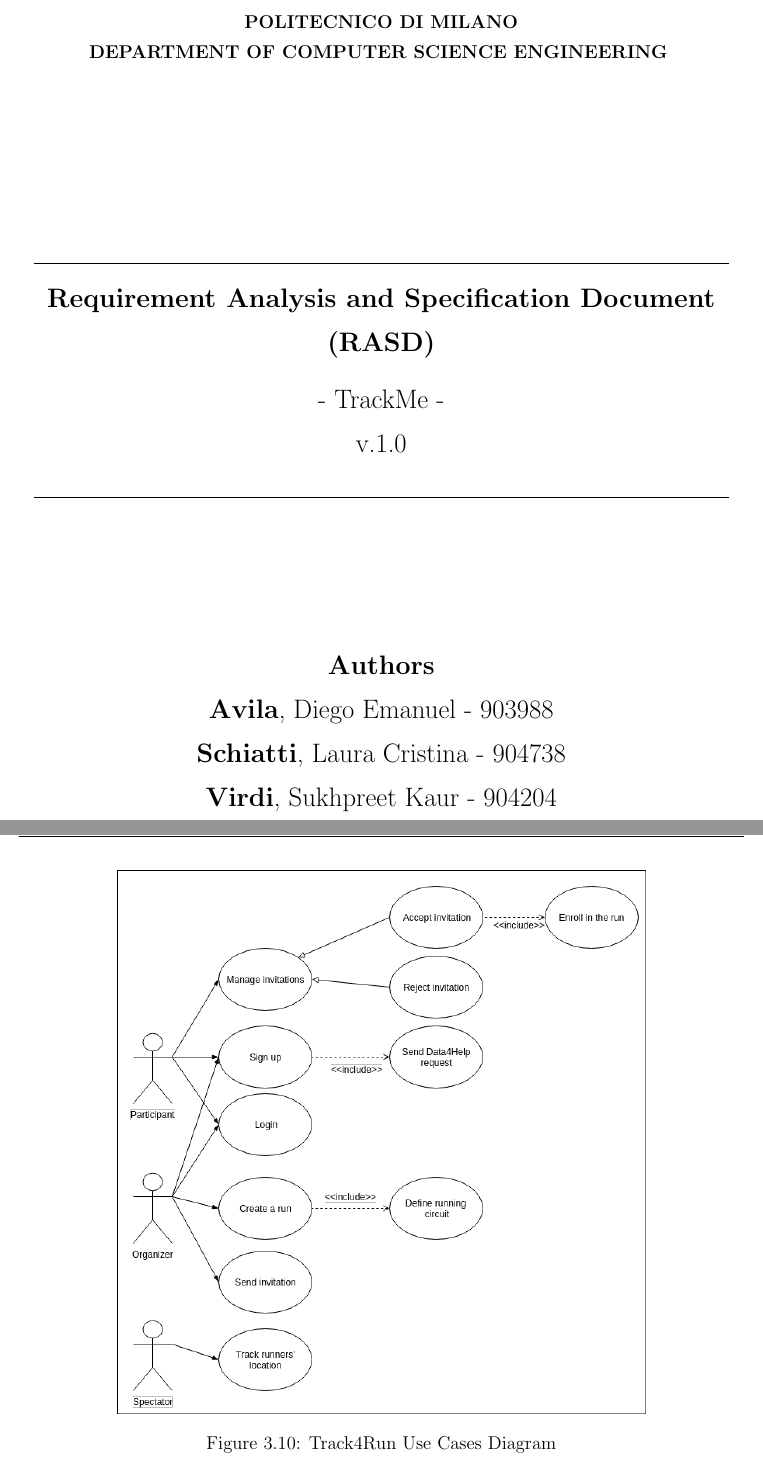
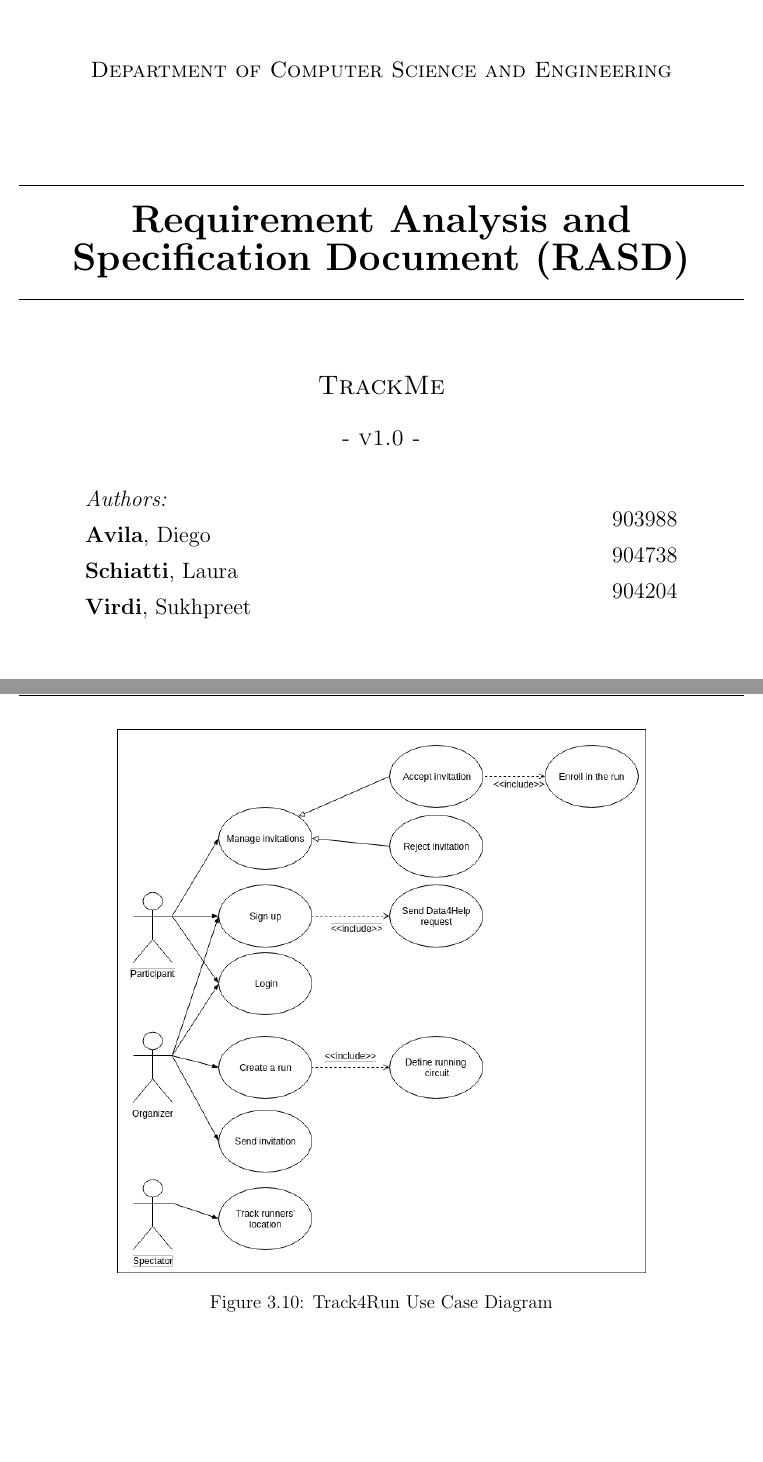
Before and after one commit to lauraschiatti/TrackMe, a LaTeX document (RASD/RASD.tex): two parts of pages 1 and 29 of 52, joined at a grey line, cut at the place of the change, the shorter picture padded with empty space. Compiled offline with pdfLaTeX.

Commit message:
Custom titlepage

```diff
--- a/RASD/RASD.tex
+++ b/RASD/RASD.tex
@@ -87,4 +87,3 @@
 \begin{document}
 
 \begin{titlepage}
-\begin{center}
@@ -95,19 +91,34 @@
-\centering\textbf{POLITECNICO DI MILANO}\\
-\centering\textbf{DEPARTMENT OF COMPUTER SCIENCE ENGINEERING}
-\vspace*{4cm}
+    \vspace*{0.7 cm}
+    \includegraphics[scale = 0.85]{../Assets/PolimiLogo.png}\\[1.6 cm]
+     \textsc{\large Department of Computer Science and Engineering}\\[1.8 cm]
 
-\line(1,0){450}\\
-\Large{\textbf{Requirement Analysis and Specification Document (RASD)}}\\[3mm]
-\Large{- TrackMe -}\\
-\Large{v.1.0}\\
-\line(2,0){450}\\
+    \rule{\linewidth}{0.2 mm} \\[0.4 cm]
+	{ \huge \bfseries Requirement Analysis and Specification Document (RASD)}\\
+	\rule{\linewidth}{0.2 mm} \\[1.5 cm]
+
+	\textsc{\Large TrackMe}\\[0.5 cm]
+	\textsc{\large - v1.0 -}\\[1 cm]
+
+	\begin{minipage}{0.4\textwidth}
+		\begin{flushleft} \large
+			\emph{Authors:}\\
+			 \textbf{Avila}, Diego \\
+			 \textbf{Schiatti}, Laura \\
+			 \textbf{Virdi}, Sukhpreet
+			\end{flushleft}
+			\end{minipage}~
+			\begin{minipage}{0.4\textwidth}
+			\begin{flushright} \large
+			%\emph{Student Number:} \\
+			903988 \\
+			904738 \\
+			904204
+		\end{flushright}
+	\end{minipage}\\[2 cm]
+
+	{\large November \nth{11} , 2018}\\[2 cm]
+
 	\vfill
-\textbf{Authors}\\
-\textbf{Avila}, Diego Emanuel - 903988\\
-\textbf{Schiatti}, Laura Cristina - 904738\\
-\textbf{Virdi}, Sukhpreet Kaur - 904204\\
-November \nth{11} , 2018
-\end{center}
 \end{titlepage}
 
 \tableofcontents
@@ -545,7 +547,7 @@
 \begin{figure}[H]
 \centering
 	\includegraphics[scale=0.5]{Diagrams/t4r_use_cases.png}
-\caption[Track4Run Use Cases Diagram]{Track4Run Use Cases Diagram}
+\caption[Track4Run Use Case Diagram]{Track4Run Use Case Diagram}
 \label{fig:t4r_use_cases}
 \end{figure}
 \end{itemize}
```
Also changed, not shown: RASD/RASD.pdf, RASD/RASD.tex (46 more changed lines). Lines whose indentation alone changed are shown as unchanged.
